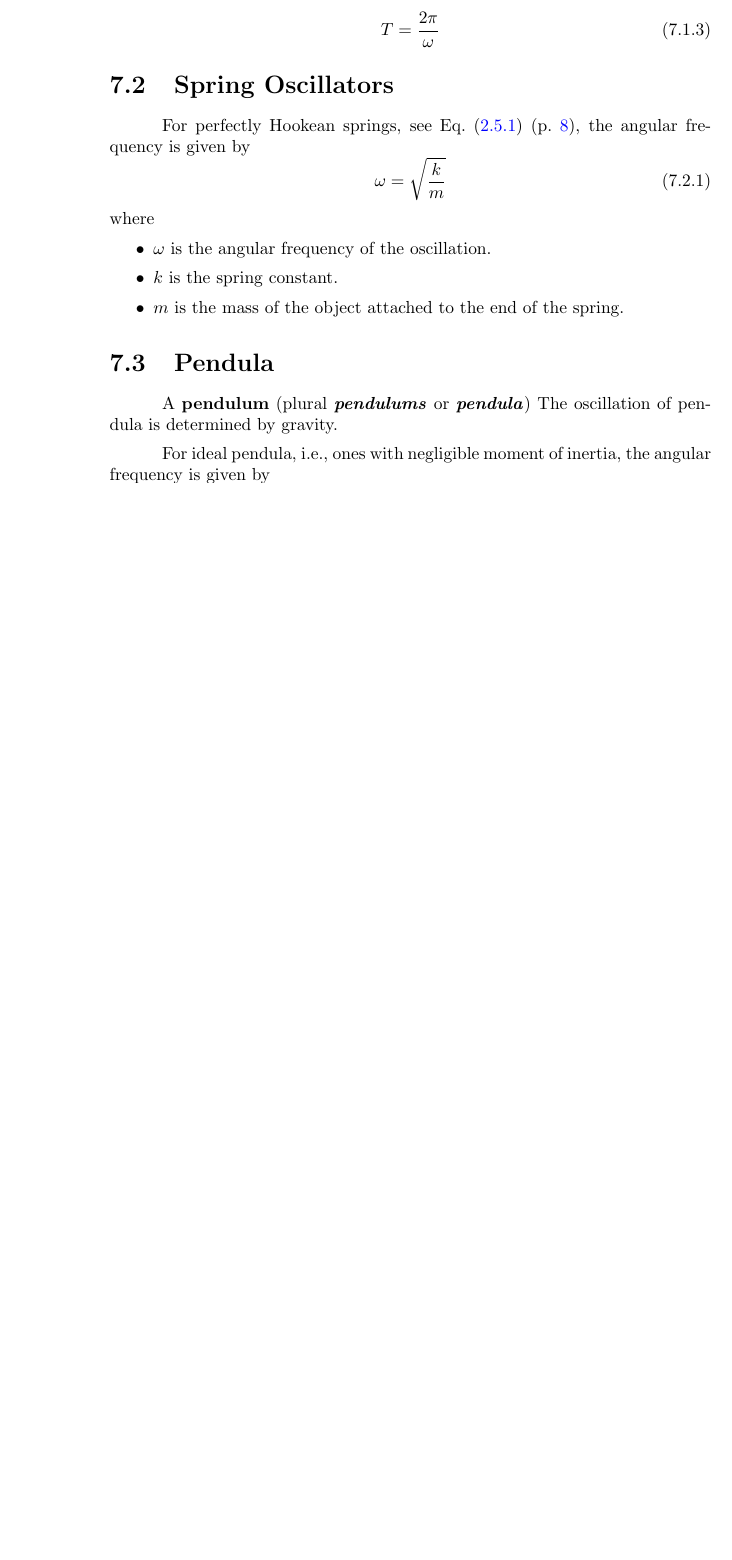
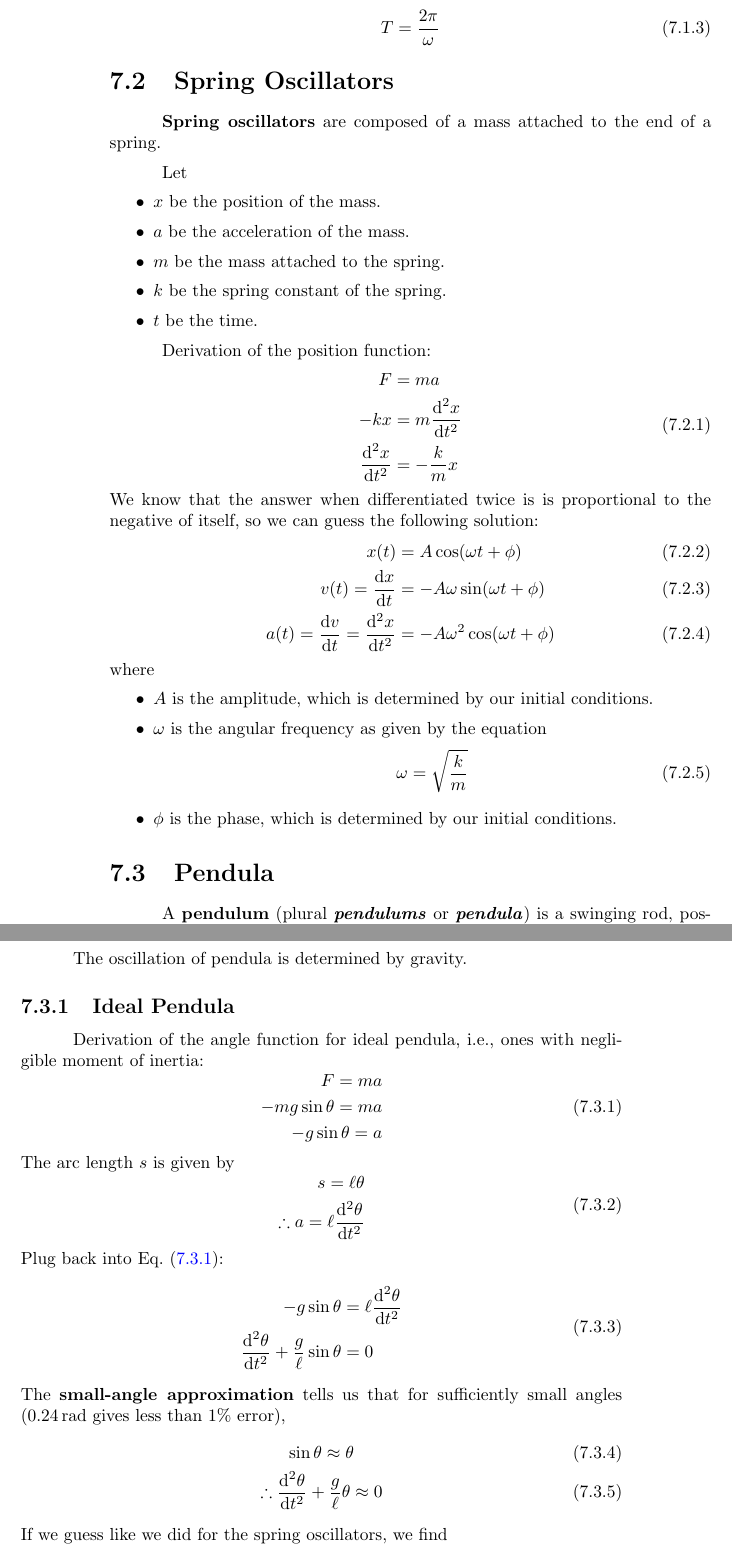
Before and after one commit to Eric2422/physics-notes, a LaTeX thesis (vol1-mechanics/vol1-mechanics.tex): part of page 34 of 41 before the commit and two parts of pages 34 and 35 of 41 after it, the two joined at a grey line, cut so that both start at the same text, the shorter picture padded with empty space. Compiled offline with pdfLaTeX.

Commit message:
Finish text of mechanics notes

```diff
--- a/vol1-mechanics/vol1-mechanics.tex
+++ b/vol1-mechanics/vol1-mechanics.tex
@@ -1245,26 +1243,85 @@ The period \(T\) can be expressed in terms of angular frequency as
 
 \section{Spring Oscillators}
 
-For perfectly Hookean springs,
-see \eqRef{eq:hookes-law},
-the angular frequency is given by
+\textbf{Spring oscillators} are composed of a mass
+attached to the end of a spring.
+
+Let
+\begin{itemize}
+    \item \(x\) be the position of the mass.
+    \item \(a\) be the acceleration of the mass.
+    \item \(m\) be the mass attached to the spring.
+    \item \(k\) be the spring constant of the spring.
+    \item \(t\) be the time.
+\end{itemize}
+
+Derivation of the position function:
 \begin{equation}
-    \omega = \sqrt{\frac{k}{m}}
+    \begin{aligned}
+        F &= m a \\
+        -k x &= m \odv[2]{x}{t} \\
+        \odv[2]{x}{t} &= - \frac{k}{m} x
+    \end{aligned}
 \end{equation}
+We know that the answer when differentiated twice
+is is proportional to the negative of itself,
+so we can guess the following solution:
+\begin{align}
+    x(t) &= A \cos(\omega t + \phi) \\
+    v(t) = \odv{x}{t} &= - A \omega \sin(\omega t + \phi) \\
+    a(t) = \odv{v}{t} = \odv[2]{x}{t} &= - A \omega^2 \cos(\omega t + \phi)
+\end{align}
 where
 \begin{itemize}
-    \item \(\omega\) is the angular frequency of the oscillation.
-    \item \(k\) is the spring constant.
-    \item \(m\) is the mass of the object attached to the end of the spring.
+    \item \(A\) is the amplitude, which is determined by our initial conditions.
+    \item
+        \(\omega\) is the angular frequency as given by the equation
+        \begin{equation}
+            \omega = \sqrt{\frac{k}{m}}
+        \end{equation}
+    \item \(\phi\) is the phase, which is determined by our initial conditions.
 \end{itemize}
+
 
 \section{Pendula}
 
-A \textbf{pendulum} (plural \emph{\textbf{pendulums}} or \emph{\textbf{pendula}})
+A \textbf{pendulum}
+(plural \emph{\textbf{pendulums}} or \emph{\textbf{pendula}})
+is a swinging rod, possibly with a mass attached to the end.
+A grandfather clock is a good example of a pendulum.
+
 The oscillation of pendula is determined by gravity.
 
-For ideal pendula, i.e., ones with negligible moment of inertia,
-the angular frequency is given by
+\subsection{Ideal Pendula}
+
+Derivation of the angle function for ideal pendula,
+i.e., ones with negligible moment of inertia:
+\begin{equation} \label{eq:pendulum-forces}
+    \begin{aligned}
+        F = m a \\
+        - m g \sin\theta = m a \\
+        - g \sin\theta = a \\
+    \end{aligned}
+\end{equation}
+The arc length \(s\) is given by
 \begin{equation}
-    \omega = \sqrt{\frac{g}{\ell}}
+    \begin{aligned}
+        s = \ell \theta \\
+        \therefore a = \ell \odv[2]{\theta}{t}
+    \end{aligned}
 \end{equation}
+Plug back into \cref{eq:pendulum-forces}:
+\begin{equation}
+    \begin{aligned}
+        - g \sin\theta &= \ell \odv[2]{\theta}{t} \\
+        \odv[2]{\theta}{t} + \frac{g}{\ell} \sin\theta &= 0
+    \end{aligned}
+\end{equation}
+The \textbf{small-angle approximation} tells us that for sufficiently small angles
+(\qty{0.24}{\radian} gives less than 1\% error),
+\begin{gather}
+    \sin\theta \approx \theta \\
+    \therefore \odv[2]{\theta}{t} + \frac{g}{\ell} \theta \approx 0
+\end{gather}
+If we guess like we did for the spring oscillators, we find
+\begin{equation}
```
Also changed, not shown: vol3-waves-and-oscillations/vol3-waves-and-oscillations.tex (+1 -1 lines), vol1-mechanics/vol1-mechanics.tex (66 more changed lines).
